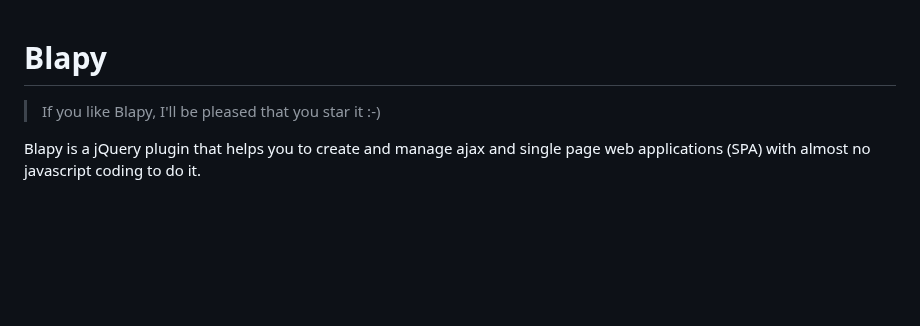
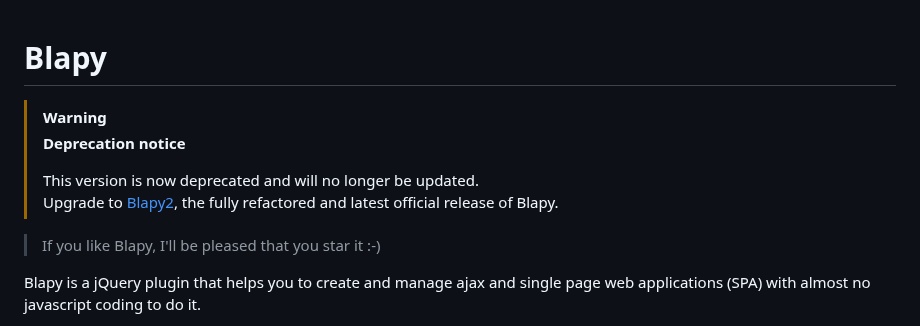
Before and after one commit to intersel/Blapy, a Markdown page: README.md, the part around the change. GitHub-like rendering; blank space fills up the shorter version.

Commit message:
Update README.md
add warning notice in readme

```diff
--- a/README.md
+++ b/README.md
@@ -1,8 +1,12 @@
 # Blapy
 
+> [!WARNING]
+> **Deprecation notice**
+>
+> This version is now deprecated and will no longer be updated.
+> Upgrade to [Blapy2](https://github.com/intersel/Blapy2), the fully refactored and latest official release of Blapy.
 
 > If you like Blapy, I'll be pleased that you star it :-)
-
 
 Blapy is a jQuery plugin that helps you to create and manage ajax and single page web applications (SPA) with almost no javascript coding to do it.
 
```
